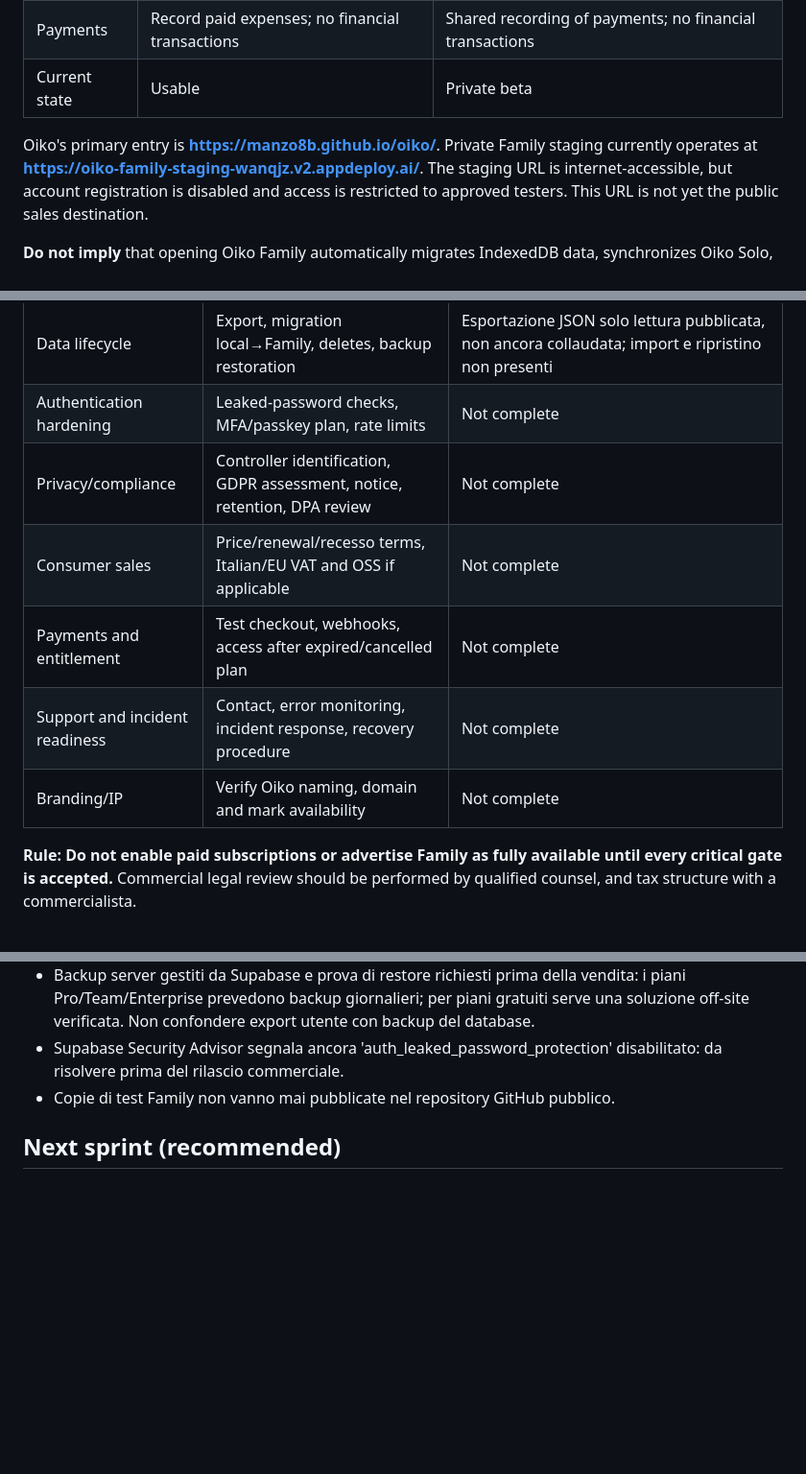
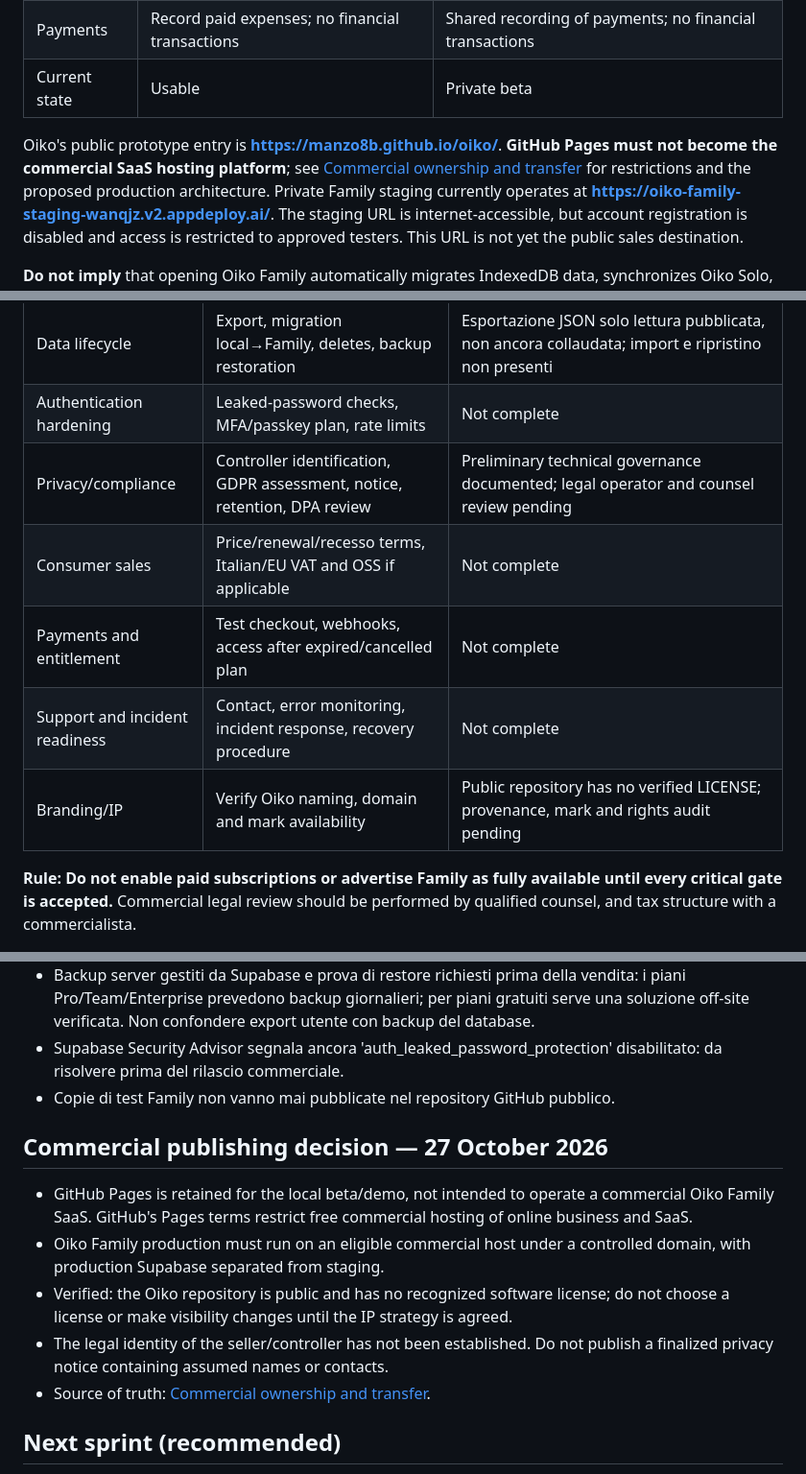
Before and after one commit to manzo8b/oiko, a Markdown page: docs/PRODUCT-RELEASE-GATES.md, 3 parts joined by grey strips. Shown at 96% size. Drawn GitHub-style; blank space fills up the shorter version.

Commit message:
docs(oiko): define commercial hosting and transfer gates

```diff
--- a/docs/PRODUCT-RELEASE-GATES.md
+++ b/docs/PRODUCT-RELEASE-GATES.md
@@ -13,7 +13,7 @@
 | Payments | Record paid expenses; no financial transactions | Shared recording of payments; no financial transactions |
 | Current state | Usable | Private beta |
 
-Oiko's primary entry is **https://manzo8b.github.io/oiko/**.
+Oiko's public prototype entry is **https://manzo8b.github.io/oiko/**. **GitHub Pages must not become the commercial SaaS hosting platform**; see [Commercial ownership and transfer](COMMERCIAL_OWNERSHIP_AND_TRANSFER.md) for restrictions and the proposed production architecture.
 Private Family staging currently operates at **https://oiko-family-staging-wanqjz.v2.appdeploy.ai/**. The staging URL is internet-accessible, but account registration is disabled and access is restricted to approved testers. This URL is not yet the public sales destination.
 
 **Do not imply** that opening Oiko Family automatically migrates IndexedDB data, synchronizes Oiko Solo, or upgrades an existing local archive. There is no automatic migration, cloud backup of local data, billing system, or commercial subscription in this release.
@@ -51,11 +51,11 @@ Private Family staging currently operates at **https://oiko-family-staging-wanqj
 | Reporting integrity | Correct totals with thousands of records and pagination | Paginazione implementata (limite esplicito 20.000/sezione); carico reale da provare |
 | Data lifecycle | Export, migration local→Family, deletes, backup restoration | Esportazione JSON solo lettura pubblicata, non ancora collaudata; import e ripristino non presenti |
 | Authentication hardening | Leaked-password checks, MFA/passkey plan, rate limits | Not complete |
-| Privacy/compliance | Controller identification, GDPR assessment, notice, retention, DPA review | Not complete |
+| Privacy/compliance | Controller identification, GDPR assessment, notice, retention, DPA review | Preliminary technical governance documented; legal operator and counsel review pending |
 | Consumer sales | Price/renewal/recesso terms, Italian/EU VAT and OSS if applicable | Not complete |
 | Payments and entitlement | Test checkout, webhooks, access after expired/cancelled plan | Not complete |
 | Support and incident readiness | Contact, error monitoring, incident response, recovery procedure | Not complete |
-| Branding/IP | Verify Oiko naming, domain and mark availability | Not complete |
+| Branding/IP | Verify Oiko naming, domain and mark availability | Public repository has no verified LICENSE; provenance, mark and rights audit pending |
 
 **Rule: Do not enable paid subscriptions or advertise Family as fully available until every critical gate is accepted.** Commercial legal review should be performed by qualified counsel, and tax structure with a commercialista.
 
@@ -68,6 +68,14 @@ Private Family staging currently operates at **https://oiko-family-staging-wanqj
 - Supabase Security Advisor segnala ancora 'auth_leaked_password_protection' disabilitato: da risolvere prima del rilascio commerciale.
 - Copie di test Family non vanno mai pubblicate nel repository GitHub pubblico.
 
+## Commercial publishing decision — 27 October 2026
+
+- GitHub Pages is retained for the local beta/demo, not intended to operate a commercial Oiko Family SaaS. GitHub's Pages terms restrict free commercial hosting of online business and SaaS.
+- Oiko Family production must run on an eligible commercial host under a controlled domain, with production Supabase separated from staging.
+- Verified: the Oiko repository is public and has no recognized software license; do not choose a license or make visibility changes until the IP strategy is agreed.
+- The legal identity of the seller/controller has not been established. Do not publish a finalized privacy notice containing assumed names or contacts.
+- Source of truth: [Commercial ownership and transfer](COMMERCIAL_OWNERSHIP_AND_TRANSFER.md).
+
 ## Next sprint (recommended)
 
 1. Validate the Family authenticated dashboard with both real test accounts after this visual release.
```
Also changed, not shown: other parts of docs/PRODUCT-RELEASE-GATES.md (+1 -1 lines).
